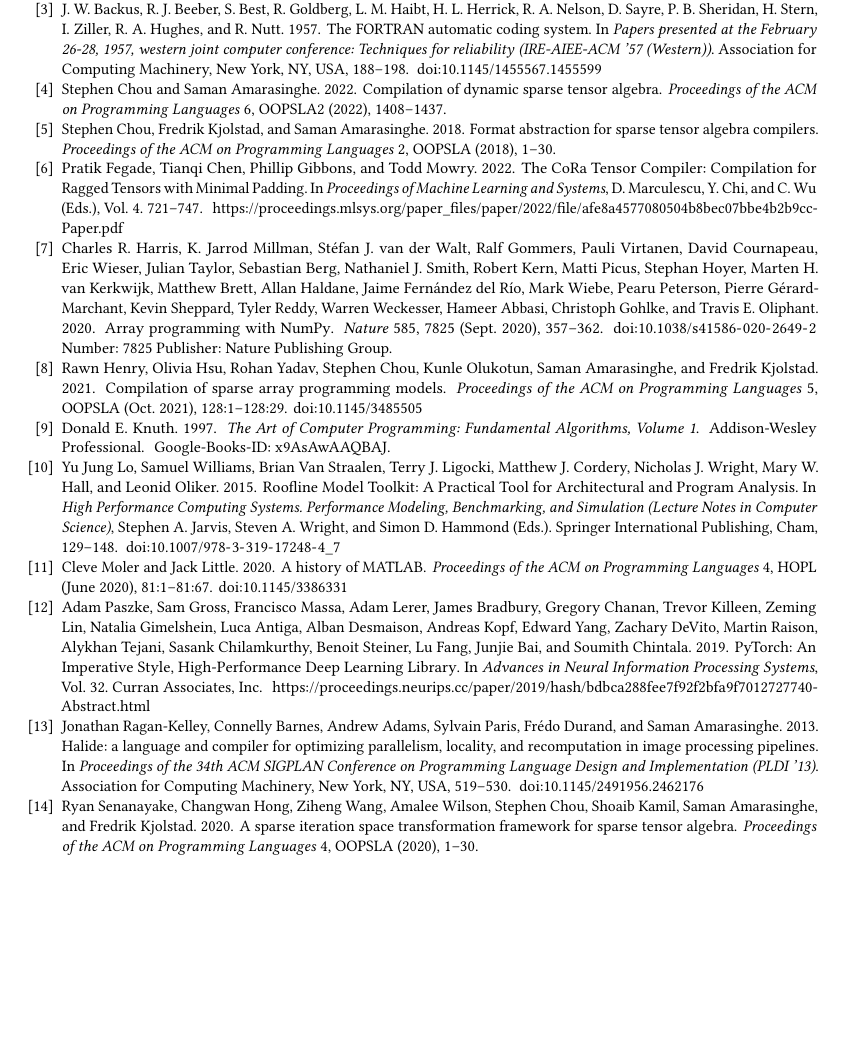
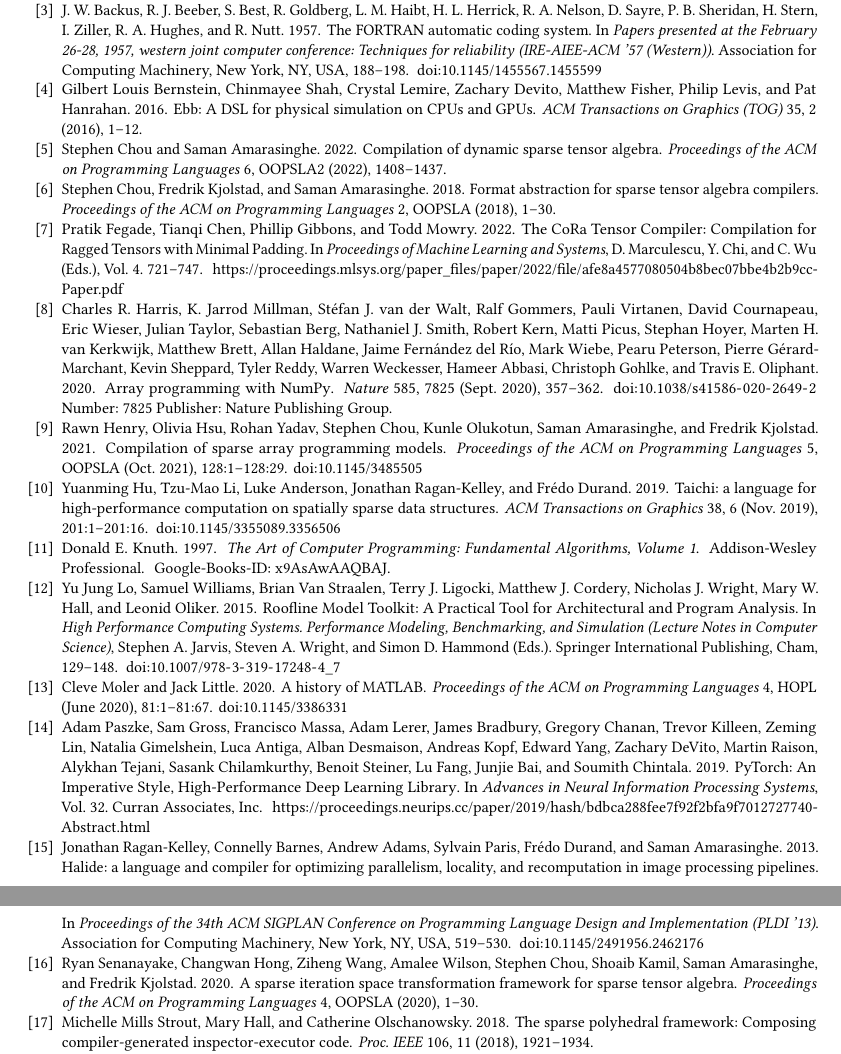
Before and after one commit to willow-ahrens/FinchSystemPaper, a LaTeX paper (main.tex, which reads FinchOOPSLAOverleaf.bib): part of page 17 of 18 before the commit and two parts of pages 17 and 18 of 18 after it, the two joined at a grey line, cut so that both start at the same text, the shorter picture padded with empty space. Compiled offline with pdfLaTeX.

Commit message:
Update on Overleaf.

```diff
--- a/FinchOOPSLAOverleaf.bib
+++ b/FinchOOPSLAOverleaf.bib
@@ -86,0 +93,17 @@
+  volume={106},
+  number={11},
+  pages={1921--1934},
+  year={2018},
+  publisher={IEEE}
+}
+
+@article{bernstein2016ebb,
+  title={Ebb: A DSL for physical simulation on CPUs and GPUs},
+  author={Bernstein, Gilbert Louis and Shah, Chinmayee and Lemire, Crystal and Devito, Zachary and Fisher, Matthew and Levis, Philip and Hanrahan, Pat},
+  journal={ACM Transactions on Graphics (TOG)},
+  volume={35},
+  number={2},
+  pages={1--12},
+  year={2016},
+  publisher={ACM New York, NY, USA}
+}
```
Also changed, not shown: sections/intro.tex (+1 -1 lines), FinchOOPSLAOverleaf.bib (6 more changed lines).
